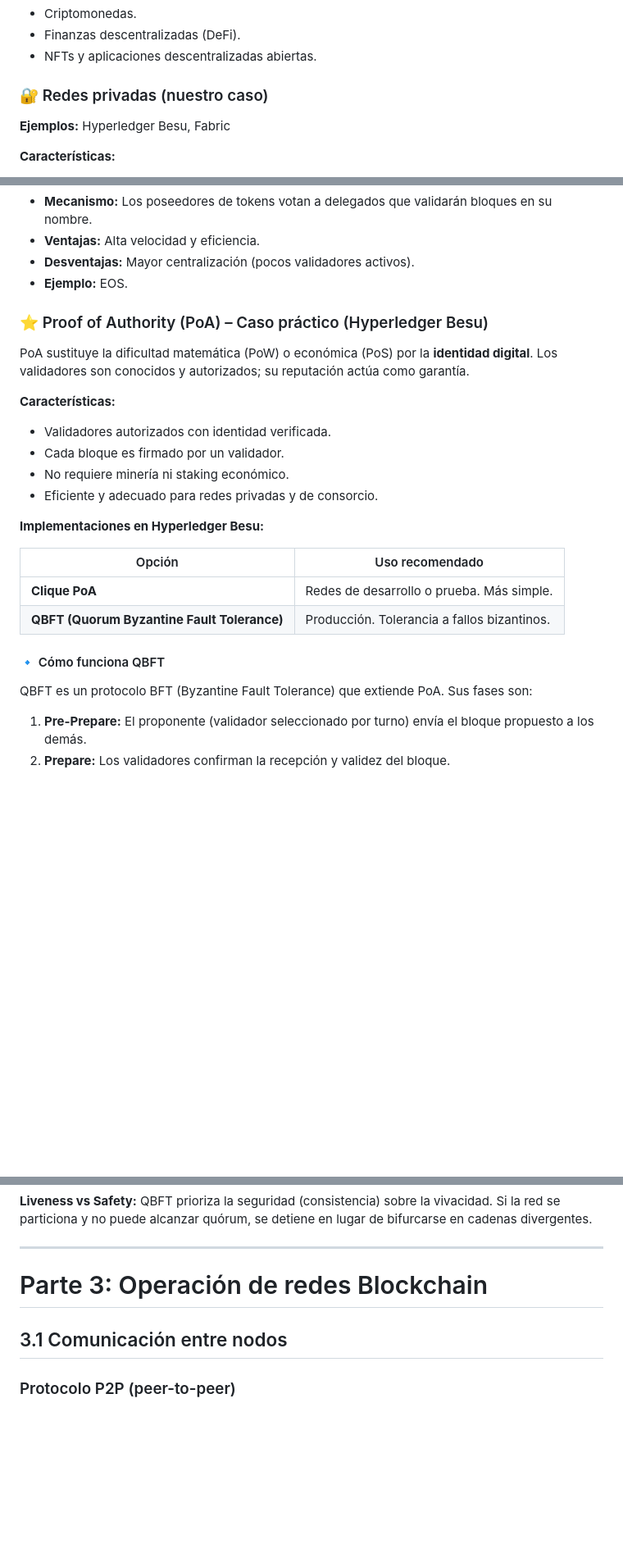
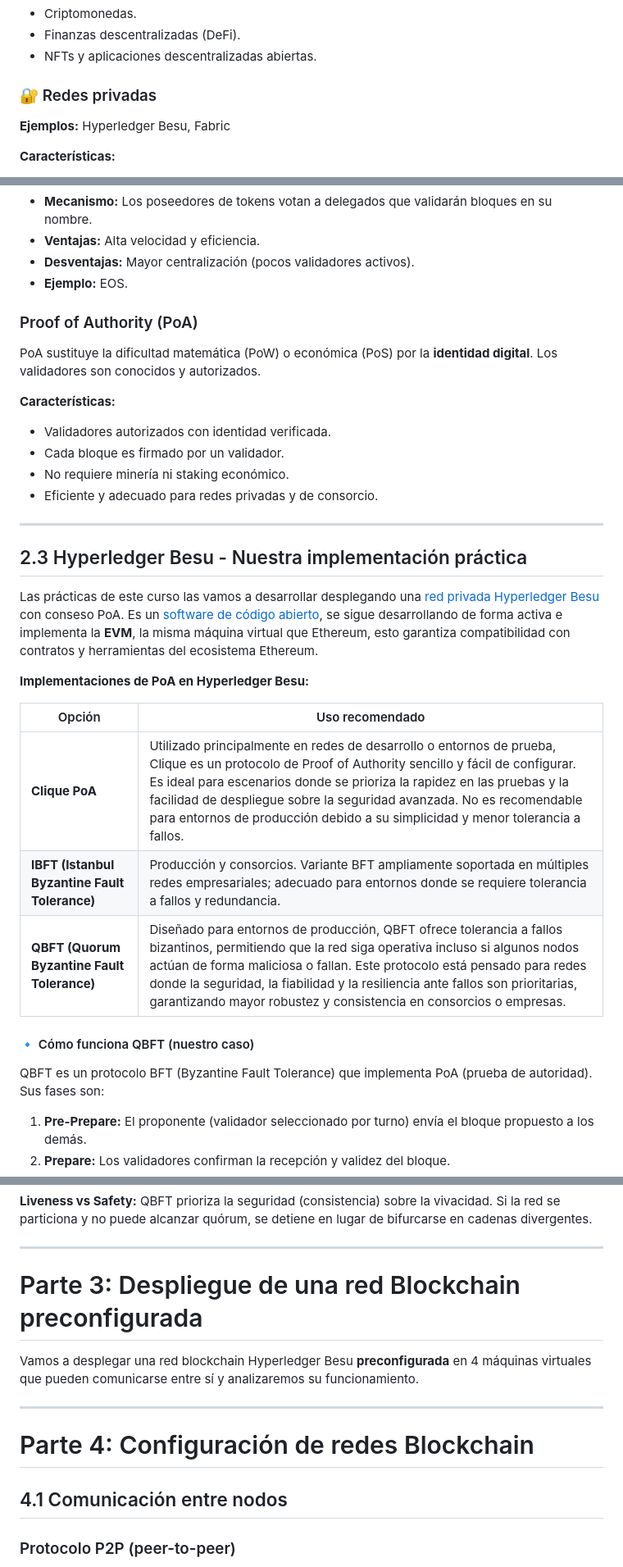
Before and after one commit to Tknika/Blockchain-FPEuskadi, a Markdown page: Ikastaroak/Blockchain_sarea_hedatu_eta_konfiguratu/Despliegue_Configuración_Redes.md, 3 parts joined by grey strips. Shown at 82% size. GitHub-like rendering; blank space fills up the shorter version.

```diff
--- a/Ikastaroak/Blockchain_sarea_hedatu_eta_konfiguratu/Despliegue_Configuración_Redes.md
+++ b/Ikastaroak/Blockchain_sarea_hedatu_eta_konfiguratu/Despliegue_Configuración_Redes.md
@@ -243,7 +243,7 @@ La EVM es **Turing-completa**: puede ejecutar cualquier algoritmo, incluidos buc
 - Finanzas descentralizadas (DeFi).
 - NFTs y aplicaciones descentralizadas abiertas.
 
-### 🔐 Redes privadas (nuestro caso)
+### 🔐 Redes privadas
 
 **Ejemplos:** Hyperledger Besu, Fabric
 
@@ -303,9 +303,9 @@ El consenso es el mecanismo que permite a los nodos acordar cuál es el siguient
 - **Desventajas:** Mayor centralización (pocos validadores activos).
 - **Ejemplo:** EOS.
 
-### ⭐ Proof of Authority (PoA) – Caso práctico (Hyperledger Besu)
+### Proof of Authority (PoA)
 
-PoA sustituye la dificultad matemática (PoW) o económica (PoS) por la **identidad digital**. Los validadores son conocidos y autorizados; su reputación actúa como garantía.
+PoA sustituye la dificultad matemática (PoW) o económica (PoS) por la **identidad digital**. Los validadores son conocidos y autorizados.
 
 **Características:**
 
@@ -314,16 +314,23 @@ PoA sustituye la dificultad matemática (PoW) o económica (PoS) por la **identi
 - No requiere minería ni staking económico.
 - Eficiente y adecuado para redes privadas y de consorcio.
 
-**Implementaciones en Hyperledger Besu:**
+---
+
+## 2.3 Hyperledger Besu - Nuestra implementación práctica
+
+Las prácticas de este curso las vamos a desarrollar desplegando una [red privada Hyperledger Besu](https://besu.hyperledger.org/private-networks) con conseso PoA. Es un [software de código abierto](https://github.com/hyperledger/besu/), se sigue desarrollando de forma activa e implementa la **EVM**, la misma máquina virtual que Ethereum, esto garantiza compatibilidad con contratos y herramientas del ecosistema Ethereum.
+
+**Implementaciones de PoA en Hyperledger Besu:**
 
 | Opción | Uso recomendado |
 |--------|------------------|
-| **Clique PoA** | Redes de desarrollo o prueba. Más simple. |
-| **QBFT (Quorum Byzantine Fault Tolerance)** | Producción. Tolerancia a fallos bizantinos. |
+| **Clique PoA** | Utilizado principalmente en redes de desarrollo o entornos de prueba, Clique es un protocolo de Proof of Authority sencillo y fácil de configurar. Es ideal para escenarios donde se prioriza la rapidez en las pruebas y la facilidad de despliegue sobre la seguridad avanzada. No es recomendable para entornos de producción debido a su simplicidad y menor tolerancia a fallos. |
+| **IBFT (Istanbul Byzantine Fault Tolerance)** | Producción y consorcios. Variante BFT ampliamente soportada en múltiples redes empresariales; adecuado para entornos donde se requiere tolerancia a fallos y redundancia. |
+| **QBFT (Quorum Byzantine Fault Tolerance)** | Diseñado para entornos de producción, QBFT ofrece tolerancia a fallos bizantinos, permitiendo que la red siga operativa incluso si algunos nodos actúan de forma maliciosa o fallan. Este protocolo está pensado para redes donde la seguridad, la fiabilidad y la resiliencia ante fallos son prioritarias, garantizando mayor robustez y consistencia en consorcios o empresas. |
 
-#### 🔹 Cómo funciona QBFT
+#### 🔹 Cómo funciona QBFT (nuestro caso)
 
-QBFT es un protocolo BFT (Byzantine Fault Tolerance) que extiende PoA. Sus fases son:
+QBFT es un protocolo BFT (Byzantine Fault Tolerance) que implementa PoA (prueba de autoridad). Sus fases son:
 
 1. **Pre-Prepare:** El proponente (validador seleccionado por turno) envía el bloque propuesto a los demás.
 2. **Prepare:** Los validadores confirman la recepción y validez del bloque.
@@ -340,9 +347,15 @@ QBFT es un protocolo BFT (Byzantine Fault Tolerance) que extiende PoA. Sus fases
 
 ---
 
-# Parte 3: Operación de redes Blockchain
+# Parte 3: Despliegue de una red Blockchain preconfigurada
 
-## 3.1 Comunicación entre nodos
+Vamos a desplegar una red blockchain Hyperledger Besu **preconfigurada** en 4 máquinas virtuales que pueden comunicarse entre sí y analizaremos su funcionamiento.
+
+---
+
+# Parte 4: Configuración de redes Blockchain
+
+## 4.1 Comunicación entre nodos
 
 ### Protocolo P2P (peer-to-peer)
 
```
Also changed, not shown: other parts of Ikastaroak/Blockchain_sarea_hedatu_eta_konfiguratu/Despliegue_Configuración_Redes.md (+19 -13 lines).
